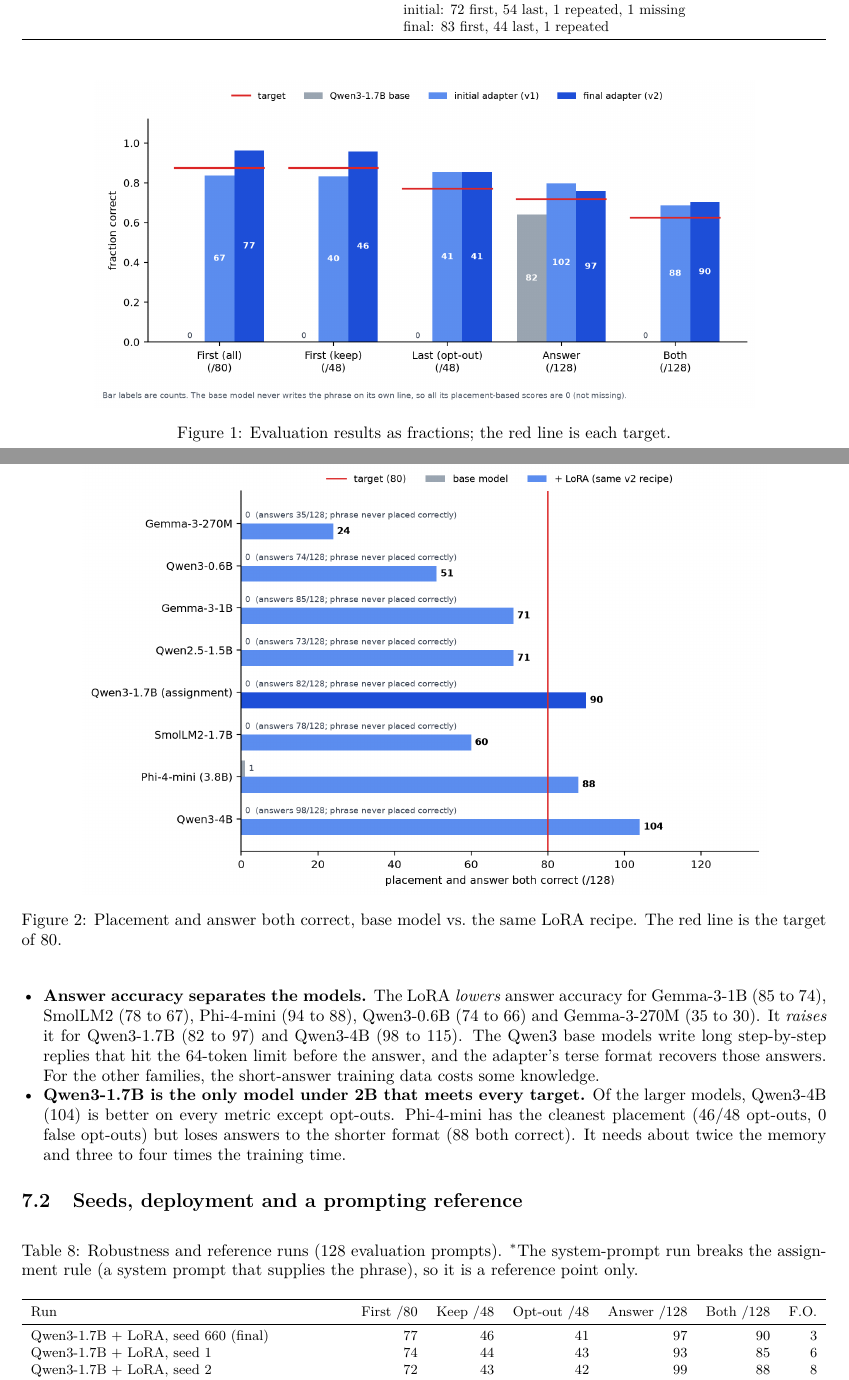
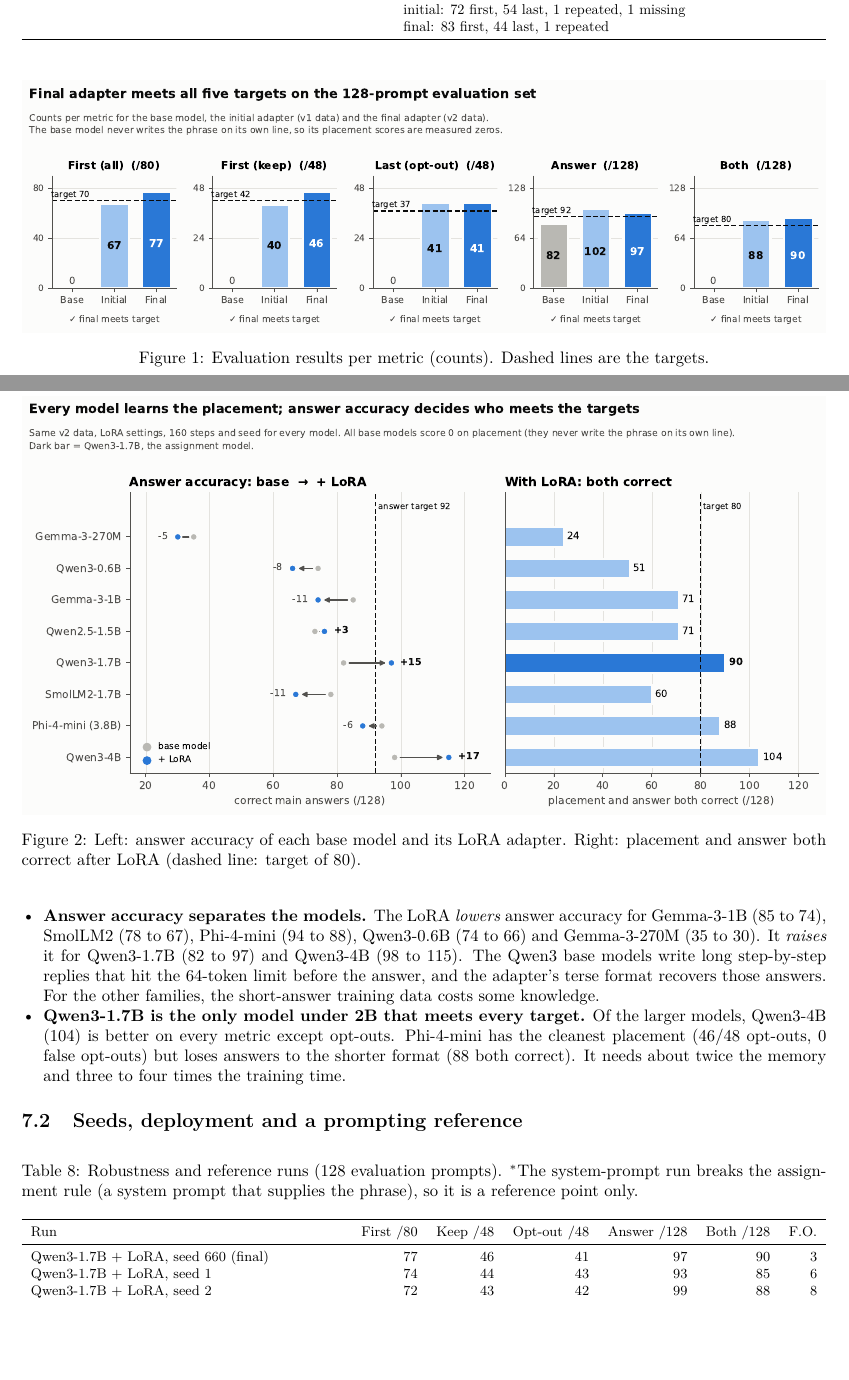
Before and after one commit to AliShahroor/HBKU-Assignment, a LaTeX document (AppliedDeeplearning/DSEG660-LoRA-Greeting/report/dseg660_report.tex): two parts of pages 1 and 7 of 8, joined at a grey line, cut so that both start at the same text, the shorter picture padded with empty space. Compiled offline with pdfLaTeX.

Commit message:
DSEG660 report: use vector figures, update captions

```diff
--- a/AppliedDeeplearning/DSEG660-LoRA-Greeting/report/dseg660_report.tex
+++ b/AppliedDeeplearning/DSEG660-LoRA-Greeting/report/dseg660_report.tex
@@ -76,8 +76,8 @@
 
 \begin{figure}[!htbp]
 \centering
-\includegraphics[width=0.82\linewidth]{figures/main_results.png}
-\caption{Evaluation results as fractions; the red line is each target.}
+\includegraphics[width=\linewidth]{figures/main_results.pdf}
+\caption{Evaluation results per metric (counts). Dashed lines are the targets.}
 \label{fig:main}
 \end{figure}
 \begin{table}[!htbp]
@@ -373,8 +373,8 @@
 
 \begin{figure}[!htbp]
 \centering
-\includegraphics[width=0.85\linewidth]{figures/model_families.png}
-\caption{Placement and answer both correct, base model vs.\ the same LoRA recipe. The red line is the target of 80.}
+\includegraphics[width=\linewidth]{figures/model_families.pdf}
+\caption{Left: answer accuracy of each base model and its LoRA adapter. Right: placement and answer both correct after LoRA (dashed line: target of 80).}
 \label{fig:families}
 \end{figure}
 
```
Also changed, not shown: AppliedDeeplearning/DSEG660-LoRA-Greeting/report/figures/main_results.pdf (added), AppliedDeeplearning/DSEG660-LoRA-Greeting/report/figures/main_results.png, AppliedDeeplearning/DSEG660-LoRA-Greeting/report/figures/model_families.pdf (added), AppliedDeeplearning/DSEG660-LoRA-Greeting/report/figures/model_families.png, AppliedDeeplearning/DSEG660-LoRA-Greeting/report/figures/robustness_and_reference.pdf (added), AppliedDeeplearning/DSEG660-LoRA-Greeting/report/figures/robustness_and_reference.png, AppliedDeeplearning/DSEG660-LoRA-Greeting/report/dseg660_report.tex (2 more changed lines), 2 other files.
